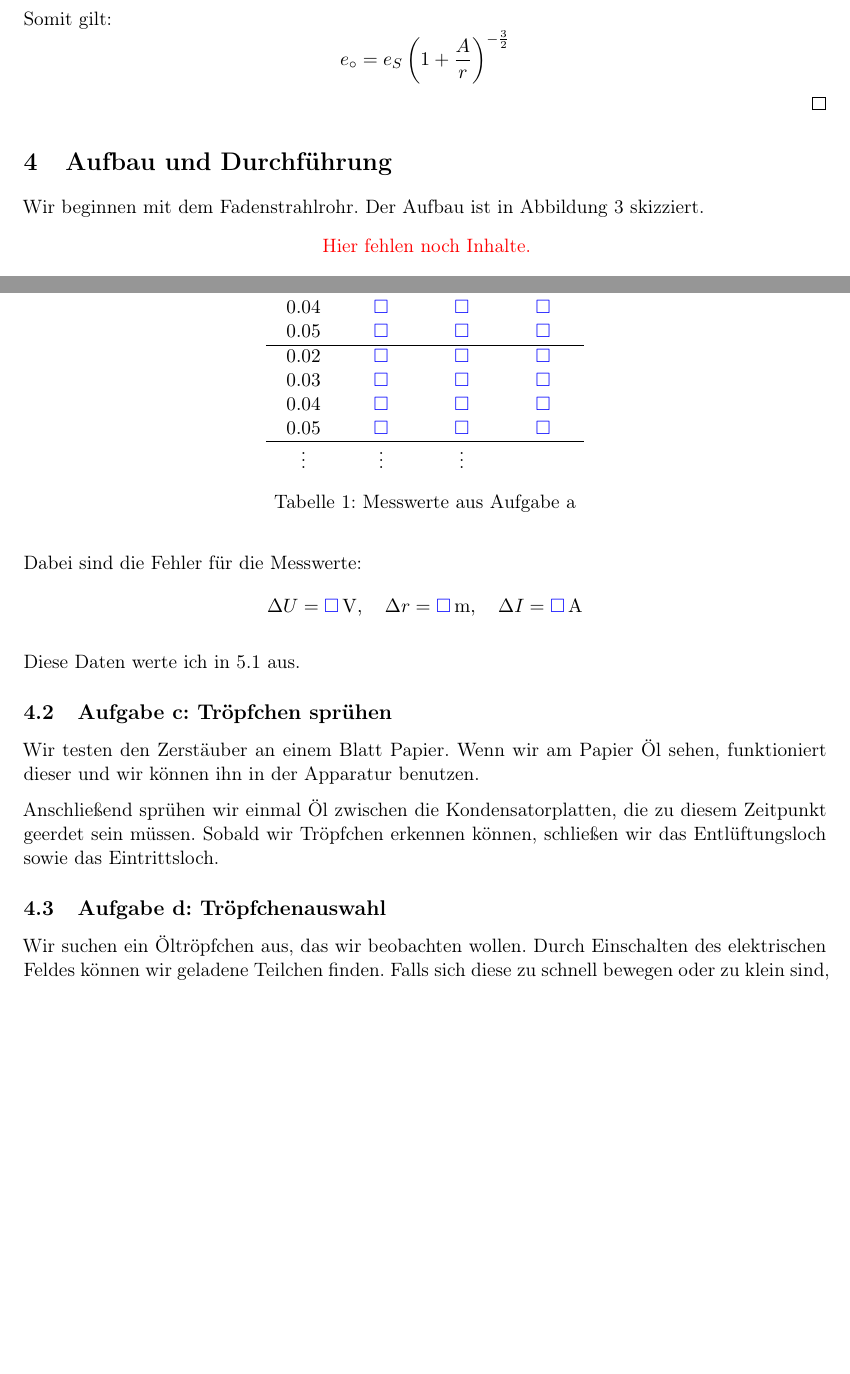
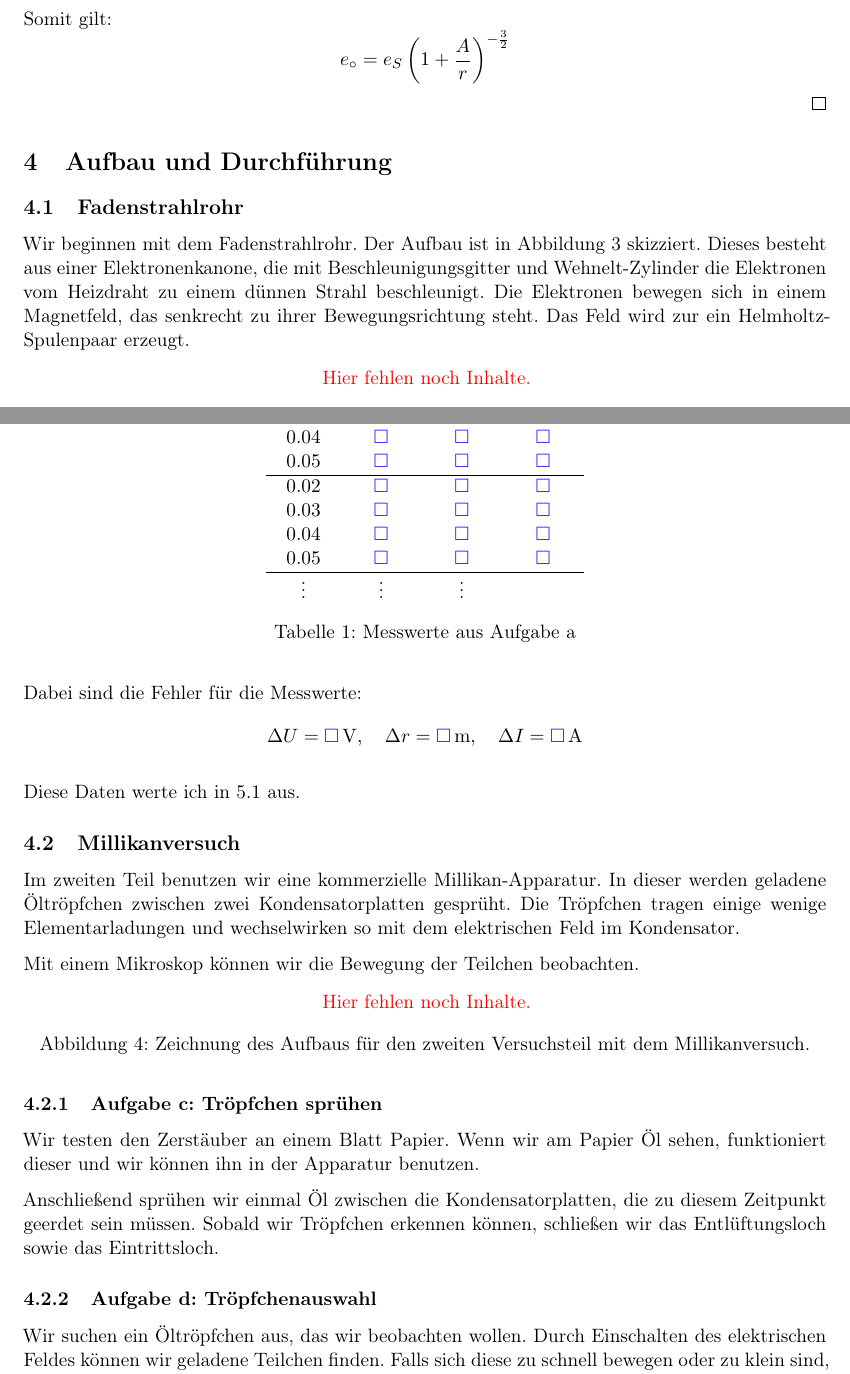
Before and after one commit to martin-ueding/physik212-Protokolle, a LaTeX document (physik212-249-Martin.tex): two parts of pages 4 and 5 of 10, joined at a grey line, cut so that both start at the same text, the shorter picture padded with empty space. Compiled offline with pdfLaTeX.

Commit message:
Restructure, explanation on setup

```diff
--- a/physik212-249-Martin.tex
+++ b/physik212-249-Martin.tex
@@ -220,8 +220,14 @@ Es soll die Gleichung 249.11 bewiesen werden:
 
 \section{Aufbau und Durchführung}
 
+\subsection{Fadenstrahlrohr}
+
 Wir beginnen mit dem Fadenstrahlrohr. Der Aufbau ist in Abbildung
-\ref{fig:Fadenstrahlrohr} skizziert.
+\ref{fig:Fadenstrahlrohr} skizziert. Dieses besteht aus einer Elektronenkanone,
+die mit Beschleunigungsgitter und Wehnelt-Zylinder die Elektronen vom Heizdraht
+zu einem dünnen Strahl beschleunigt. Die Elektronen bewegen sich in einem
+Magnetfeld, das senkrecht zu ihrer Bewegungsrichtung steht. Das Feld wird zur
+ein Helmholtz-Spulenpaar erzeugt.
 
 \begin{figure}[h!]
 	\centering
@@ -294,7 +300,24 @@ Dabei sind die Fehler für die Messwerte:
 
 Diese Daten werte ich in \ref{Auswertung-b} aus.
 
-\subsection{Aufgabe c: Tröpfchen sprühen}
+\subsection{Millikanversuch}
+
+Im zweiten Teil benutzen wir eine kommerzielle Millikan-Apparatur. In dieser
+werden geladene Öltröpfchen zwischen zwei Kondensatorplatten gesprüht. Die
+Tröpfchen tragen einige wenige Elementarladungen und wechselwirken so mit dem
+elektrischen Feld im Kondensator.
+
+Mit einem Mikroskop können wir die Bewegung der Teilchen beobachten.
+
+\begin{figure}[h!]
+	\centering
+	\fehlt
+	\caption{Zeichnung des Aufbaus für den zweiten Versuchsteil mit dem
+	Millikanversuch.}
+	\label{fig:Millikanversuch}
+\end{figure}
+
+\subsubsection{Aufgabe c: Tröpfchen sprühen}
 
 Wir testen den Zerstäuber an einem Blatt Papier. Wenn wir am Papier Öl sehen,
 funktioniert dieser und wir können ihn in der Apparatur benutzen.
@@ -303,7 +326,7 @@ Anschließend sprühen wir einmal Öl zwischen die Kondensatorplatten, die zu
 diesem Zeitpunkt geerdet sein müssen. Sobald wir Tröpfchen erkennen können,
 schließen wir das Entlüftungsloch sowie das Eintrittsloch.
 
-\subsection{Aufgabe d: Tröpfchenauswahl}
+\subsubsection{Aufgabe d: Tröpfchenauswahl}
 
 Wir suchen ein Öltröpfchen aus, das wir beobachten wollen. Durch Einschalten
 des elektrischen Feldes können wir geladene Teilchen finden. Falls sich diese
```
Also changed, not shown: physik212-249-Martin.tex (6 more changed lines).
